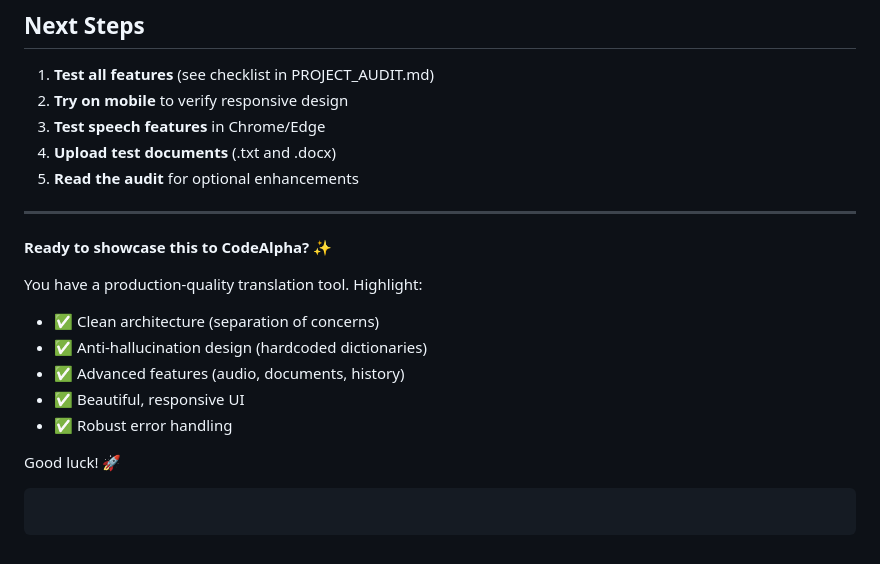
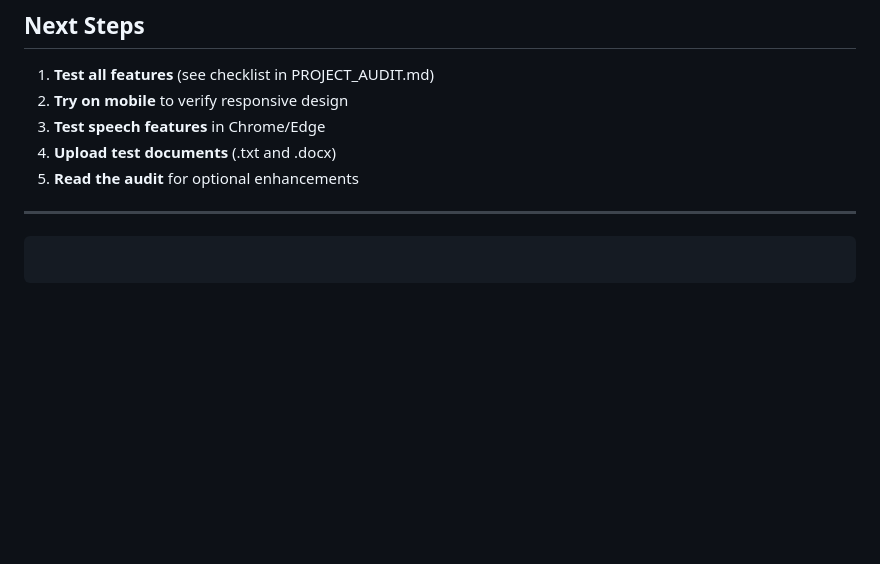
Before and after one commit to looper09/CodeAlpha_Language_Translator_Lingua, a Markdown page: README.md, the part around the change. GitHub-like rendering; blank space fills up the shorter version.

Commit message:
Remove showcase section from README
Removed promotional content and checklist from README.

````diff
--- a/README.md
+++ b/README.md
@@ -308,17 +308,7 @@ A: Yes. Text is sent only to Google Translate (Google's privacy policy applies).
 
 ---
 
-**Ready to showcase this to CodeAlpha?** ✨
 
-You have a production-quality translation tool. Highlight:
-
-* ✅ Clean architecture (separation of concerns)
-* ✅ Anti-hallucination design (hardcoded dictionaries)
-* ✅ Advanced features (audio, documents, history)
-* ✅ Beautiful, responsive UI
-* ✅ Robust error handling
-
-Good luck! 🚀
 
 ```
 
````
